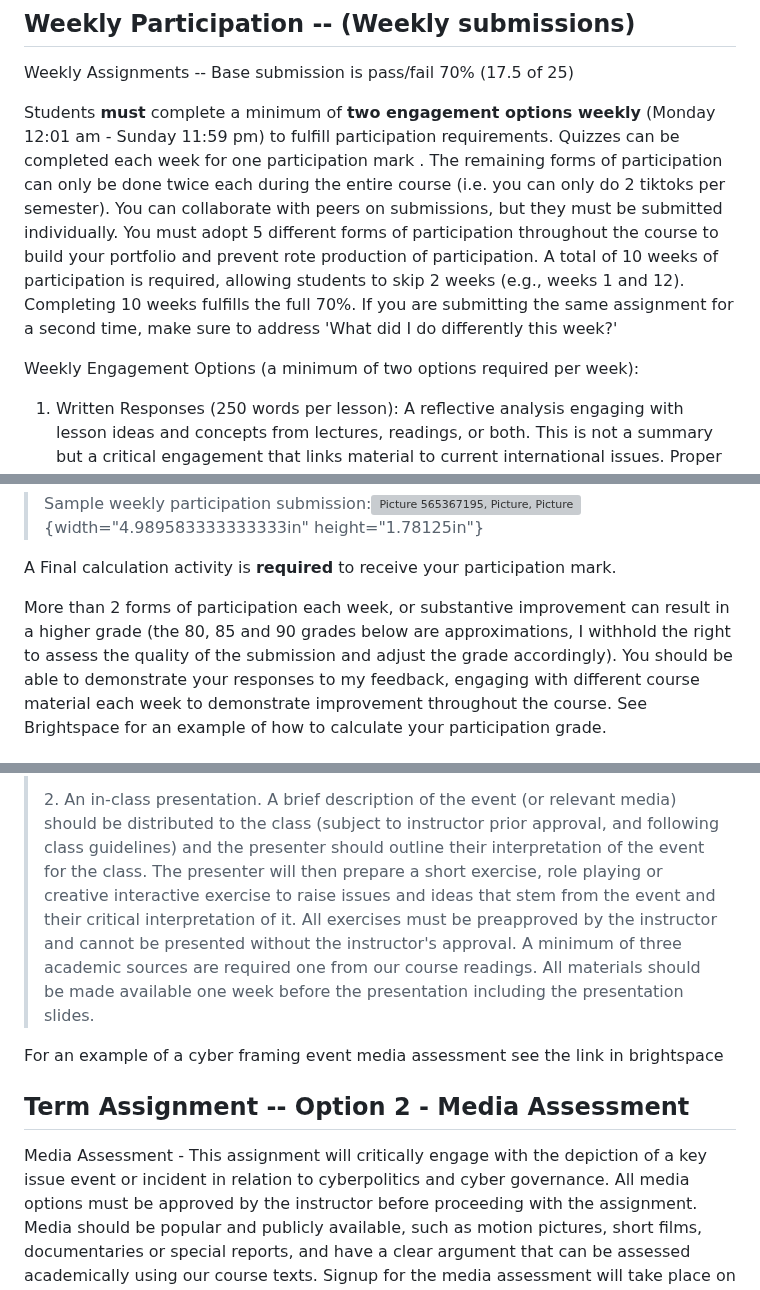
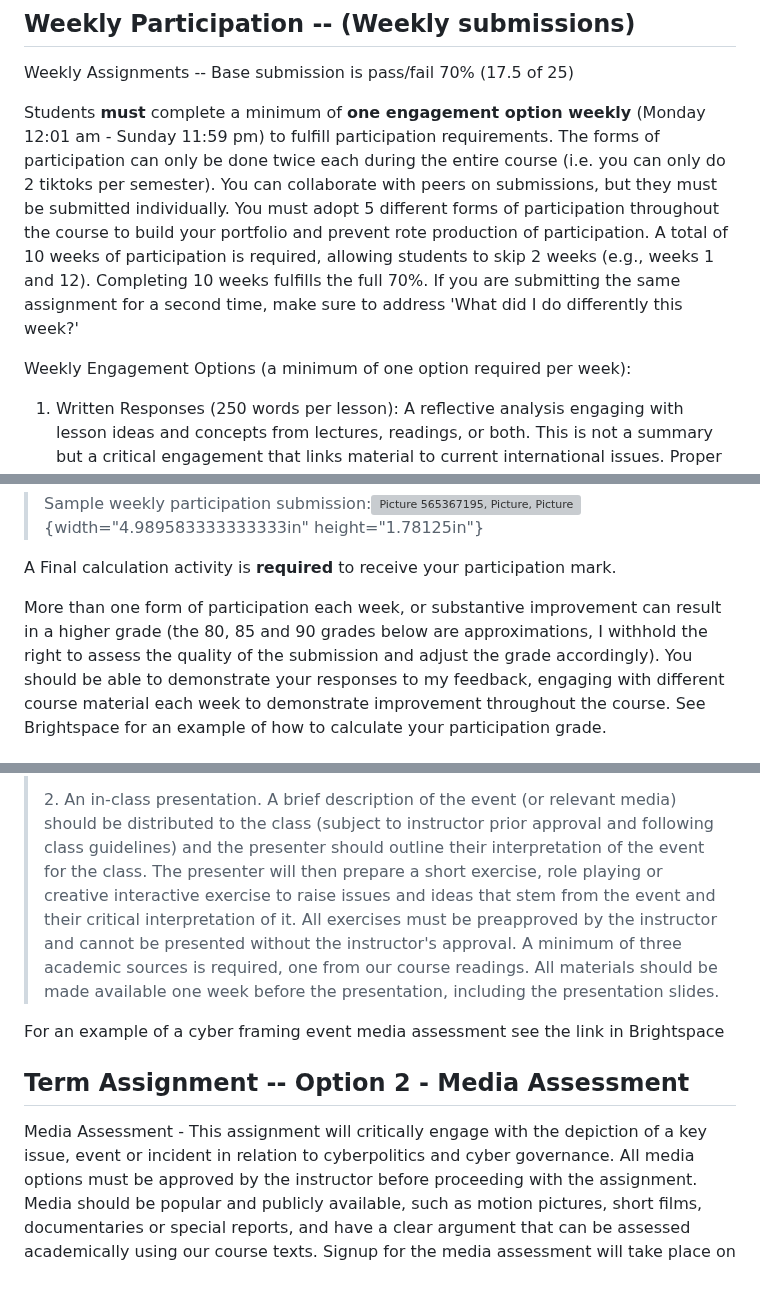
Before and after one commit to dbousfie/4212syllabus, a Markdown page: syllabus.md, 3 parts joined by grey strips. Drawn GitHub-style; grey boxes are pictures that could not be loaded.

```diff
--- a/syllabus.md
+++ b/syllabus.md
@@ -423,10 +423,9 @@ Turnitin.com ([http://www.turnitin.com](http://www.turnitin.com/)).
 
 Weekly Assignments -- Base submission is pass/fail 70% (17.5 of 25)
 
-Students **must** complete a minimum of **two engagement options
-weekly** (Monday 12:01 am - Sunday 11:59 pm) to fulfill participation
-requirements. Quizzes can be completed each week for one participation
-mark . The remaining forms of participation can only be done twice each
+Students **must** complete a minimum of **one engagement option weekly**
+(Monday 12:01 am - Sunday 11:59 pm) to fulfill participation
+requirements. The forms of participation can only be done twice each
 during the entire course (i.e. you can only do 2 tiktoks per semester).
 You can collaborate with peers on submissions, but they must be
 submitted individually. You must adopt 5 different forms of
@@ -437,7 +436,7 @@ Completing 10 weeks fulfills the full 70%. If you are submitting the
 same assignment for a second time, make sure to address 'What did I do
 differently this week?'
 
-Weekly Engagement Options (a minimum of two options required per week):
+Weekly Engagement Options (a minimum of one option required per week):
 
 1.  Written Responses (250 words per lesson): A reflective analysis
     engaging with lesson ideas and concepts from lectures, readings, or
@@ -470,9 +469,9 @@ Weekly Engagement Options (a minimum of two options required per week):
 A Final calculation activity is **required** to receive your
 participation mark.
 
-More than 2 forms of participation each week, or substantive improvement
-can result in a higher grade (the 80, 85 and 90 grades below are
-approximations, I withhold the right to assess the quality of the
+More than one form of participation each week, or substantive
+improvement can result in a higher grade (the 80, 85 and 90 grades below
+are approximations, I withhold the right to assess the quality of the
 submission and adjust the grade accordingly). You should be able to
 demonstrate your responses to my feedback, engaging with different
 course material each week to demonstrate improvement throughout the
@@ -528,24 +527,24 @@ ways.
 >
 > 2\. An in-class presentation. A brief description of the event (or
 > relevant media) should be distributed to the class (subject to
-> instructor prior approval, and following class guidelines) and the
+> instructor prior approval and following class guidelines) and the
 > presenter should outline their interpretation of the event for the
 > class. The presenter will then prepare a short exercise, role playing
 > or creative interactive exercise to raise issues and ideas that stem
 > from the event and their critical interpretation of it. All exercises
 > must be preapproved by the instructor and cannot be presented without
-> the instructor's approval. A minimum of three academic sources are
-> required one from our course readings. All materials should be made
-> available one week before the presentation including the presentation
+> the instructor's approval. A minimum of three academic sources is
+> required, one from our course readings. All materials should be made
+> available one week before the presentation, including the presentation
 > slides.
 
 For an example of a cyber framing event media assessment see the link in
-brightspace
+Brightspace
 
 ## Term Assignment -- Option 2 - Media Assessment
 
 Media Assessment - This assignment will critically engage with the
-depiction of a key issue event or incident in relation to cyberpolitics
+depiction of a key issue, event or incident in relation to cyberpolitics
 and cyber governance. All media options must be approved by the
 instructor before proceeding with the assignment. Media should be
 popular and publicly available, such as motion pictures, short films,
```
Also changed, not shown: other parts of syllabus.md (+3 -3 lines).
